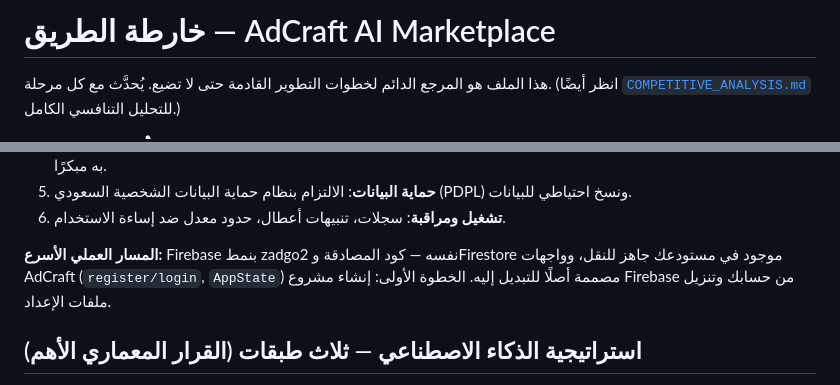
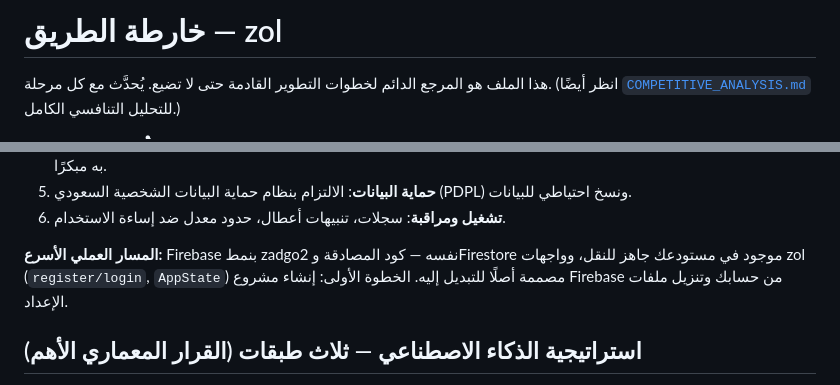
Before and after one commit to mohammed981-tjn/zol, a Markdown page: docs/ROADMAP.md, 2 parts joined by grey strips. GitHub-like rendering.

```diff
--- a/docs/ROADMAP.md
+++ b/docs/ROADMAP.md
@@ -1,4 +1,4 @@
-# خارطة الطريق — AdCraft AI Marketplace
+# خارطة الطريق — zol
 
 هذا الملف هو المرجع الدائم لخطوات التطوير القادمة حتى لا تضيع. يُحدَّث مع كل مرحلة.
 (انظر أيضًا [`COMPETITIVE_ANALYSIS.md`](./COMPETITIVE_ANALYSIS.md) للتحليل التنافسي الكامل.)
@@ -107,7 +107,7 @@
 6. **تشغيل ومراقبة**: سجلات، تنبيهات أعطال، حدود معدل ضد إساءة الاستخدام.
 
 **المسار العملي الأسرع:** Firebase بنمط zadgo2 نفسه — كود المصادقة
-وFirestore موجود في مستودعك جاهز للنقل، وواجهات AdCraft
+وFirestore موجود في مستودعك جاهز للنقل، وواجهات zol
 (`register/login`, `AppState`) مصممة أصلًا للتبديل إليه. الخطوة الأولى:
 إنشاء مشروع Firebase من حسابك وتنزيل ملفات الإعداد.
 
```
Also changed, not shown: docs/COMPETITIVE_ANALYSIS.md (+5 -5 lines).
